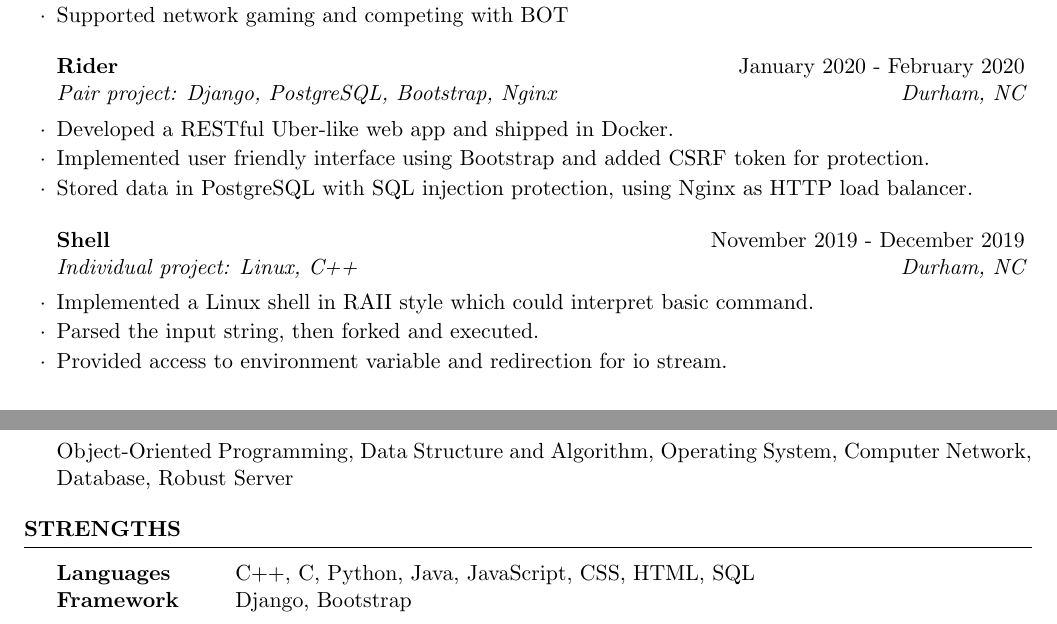
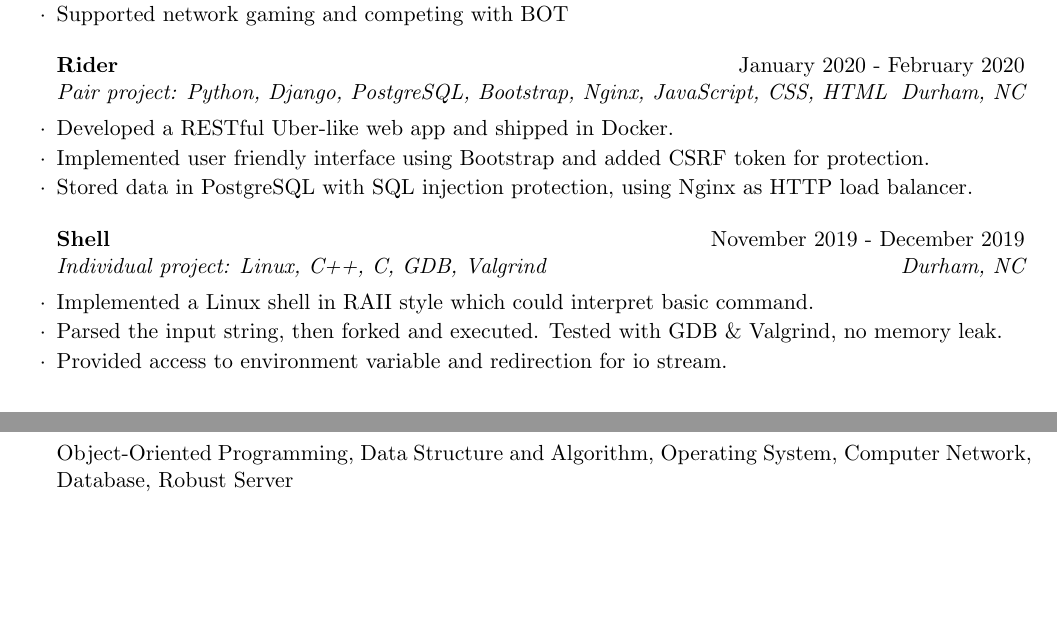
Before and after one commit to charlieupupup/cv, a LaTeX CV (cv_guanhua.tex): two parts of the page, joined at a grey line, cut so that both start at the same text, the shorter picture padded with empty space. Compiled offline with pdfLaTeX.

Commit message:
delete strength & add all to projects

```diff
--- a/cv_guanhua.tex
+++ b/cv_guanhua.tex
@@ -61,7 +61,7 @@ GPA: 3.75/4.0
         \end{rSubsection}
 
     \begin{rSubsection}{Rider}{January 2020 - February 2020}
-        {Pair project: Django, PostgreSQL, Bootstrap, Nginx}
+        {Pair project: Python, Django, PostgreSQL, Bootstrap, Nginx, JavaScript, CSS, HTML}
         {Durham, NC}
         \item Developed a RESTful Uber-like web app and shipped in Docker.
         \item Implemented user friendly interface using Bootstrap and added CSRF token for protection.
@@ -69,10 +69,10 @@ GPA: 3.75/4.0
         \end{rSubsection}
 
     \begin{rSubsection}{Shell}{November 2019 - December 2019}
-    {Individual project: Linux, C++}
+    {Individual project: Linux, C++, C, GDB, Valgrind}
     {Durham, NC}
     \item Implemented a Linux shell in RAII style which could interpret basic command.
-    \item Parsed the input string, then forked and executed.
+    \item Parsed the input string, then forked and executed. Tested with GDB \& Valgrind, no memory leak.
     \item Provided access to environment variable and redirection for io stream.
     \end{rSubsection}
 
@@ -116,16 +116,16 @@ Robust Server
 %	TECHNICAL STRENGTHS SECTION
 %----------------------------------------------------------------------------------------
 
-\begin{rSection}{Strengths}
-
-\begin{tabular}{ @{} >{\bfseries}l @{\hspace{6ex}} l }
-Languages & C++, C, Python, Java, JavaScript, CSS, HTML, SQL\\
-%%Protocols \& APIs & XML, JSON, SOAP, REST \\
-%Databases & MySQL, PostgreSQL, Microsoft SQL \\
-Framework & Django, Bootstrap
-\end{tabular}
-
-\end{rSection}
+%\begin{rSection}{Strengths}
+%
+%\begin{tabular}{ @{} >{\bfseries}l @{\hspace{6ex}} l }
+%Languages & C++, C, Python, Java, JavaScript, CSS, HTML, SQL\\
+%%%Protocols \& APIs & XML, JSON, SOAP, REST \\
+%%Databases & MySQL, PostgreSQL, Microsoft SQL \\
+%Framework & Django, Bootstrap
+%\end{tabular}
+%
+%\end{rSection}
 
 %----------------------------------------------------------------------------------------
 %	EXAMPLE SECTION
```
Also changed, not shown: cv_guanhua.pdf, 3 other files.
